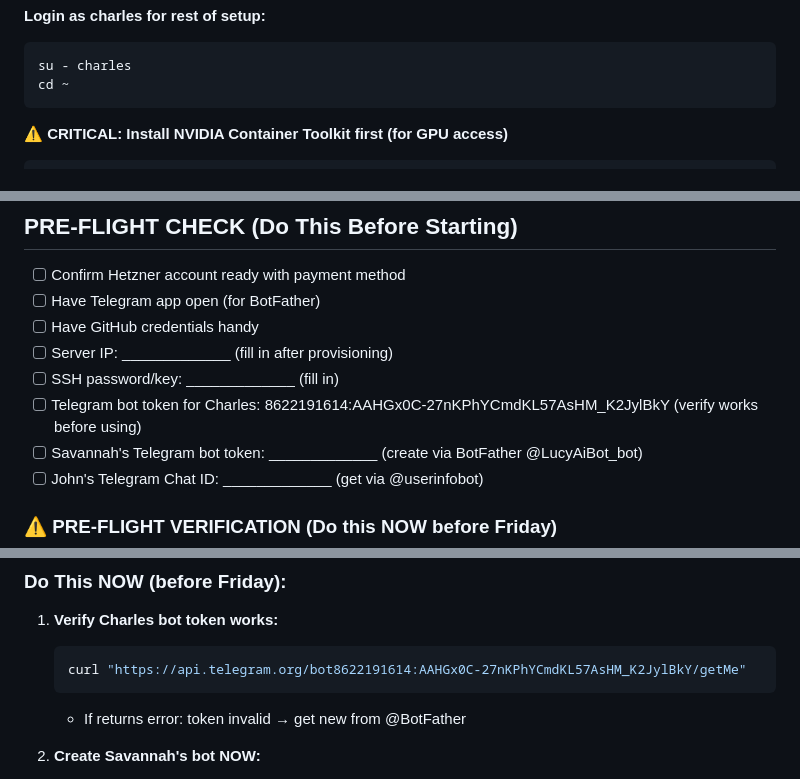
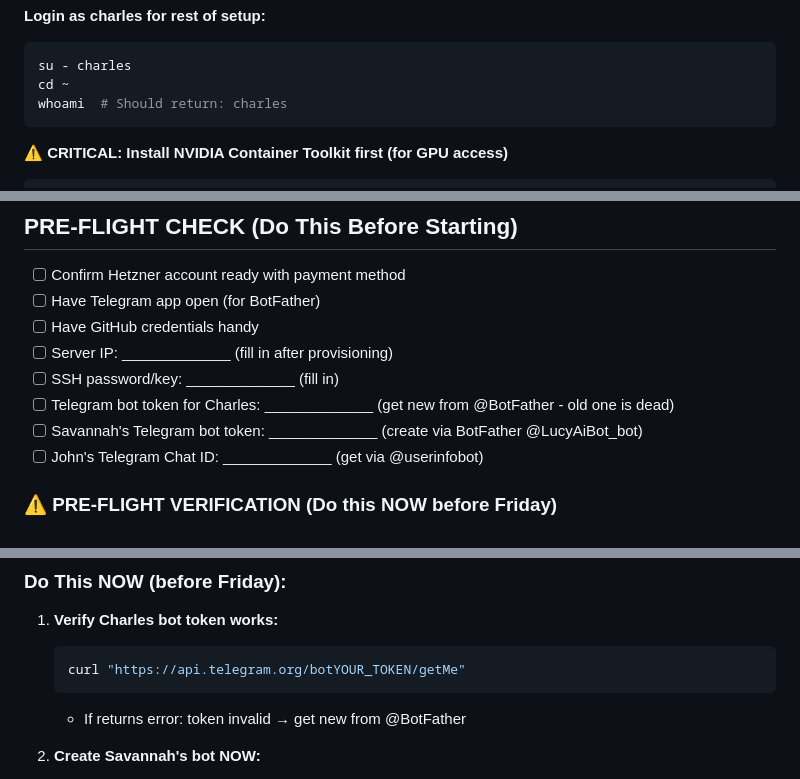
Before and after one commit to keithjohn87-ai/john-projects, a Markdown page: GROWING_PAINS.md, 3 parts joined by grey strips. Rendered like a GitHub page.

````diff
--- a/GROWING_PAINS.md
+++ b/GROWING_PAINS.md
@@ -74,6 +74,7 @@ chown -R charles:charles /home/charles
 ```bash
 su - charles
 cd ~
+whoami  # Should return: charles
 ```
 
 **⚠️ CRITICAL: Install NVIDIA Container Toolkit first (for GPU access)**
@@ -762,7 +763,7 @@ _Last Updated: March 26, 2026_
 - [ ] Have GitHub credentials handy
 - [ ] Server IP: _____________ (fill in after provisioning)
 - [ ] SSH password/key: _____________ (fill in)
-- [ ] Telegram bot token for Charles: 8622191614:AAHGx0C-27nKPhYCmdKL57AsHM_K2JylBkY (verify works before using)
+- [ ] Telegram bot token for Charles: _____________ (get new from @BotFather - old one is dead)
 - [ ] Savannah's Telegram bot token: _____________ (create via BotFather @LucyAiBot_bot)
 - [ ] John's Telegram Chat ID: _____________ (get via @userinfobot)
 
@@ -828,7 +829,7 @@ After execution, verify:
 
 1. **Verify Charles bot token works:**
    ```bash
-   curl "https://api.telegram.org/bot8622191614:AAHGx0C-27nKPhYCmdKL57AsHM_K2JylBkY/getMe"
+   curl "https://api.telegram.org/botYOUR_TOKEN/getMe"
    ```
    - If returns error: token invalid → get new from @BotFather
 
````
Also changed, not shown: other parts of GROWING_PAINS.md (+3 -3 lines).
